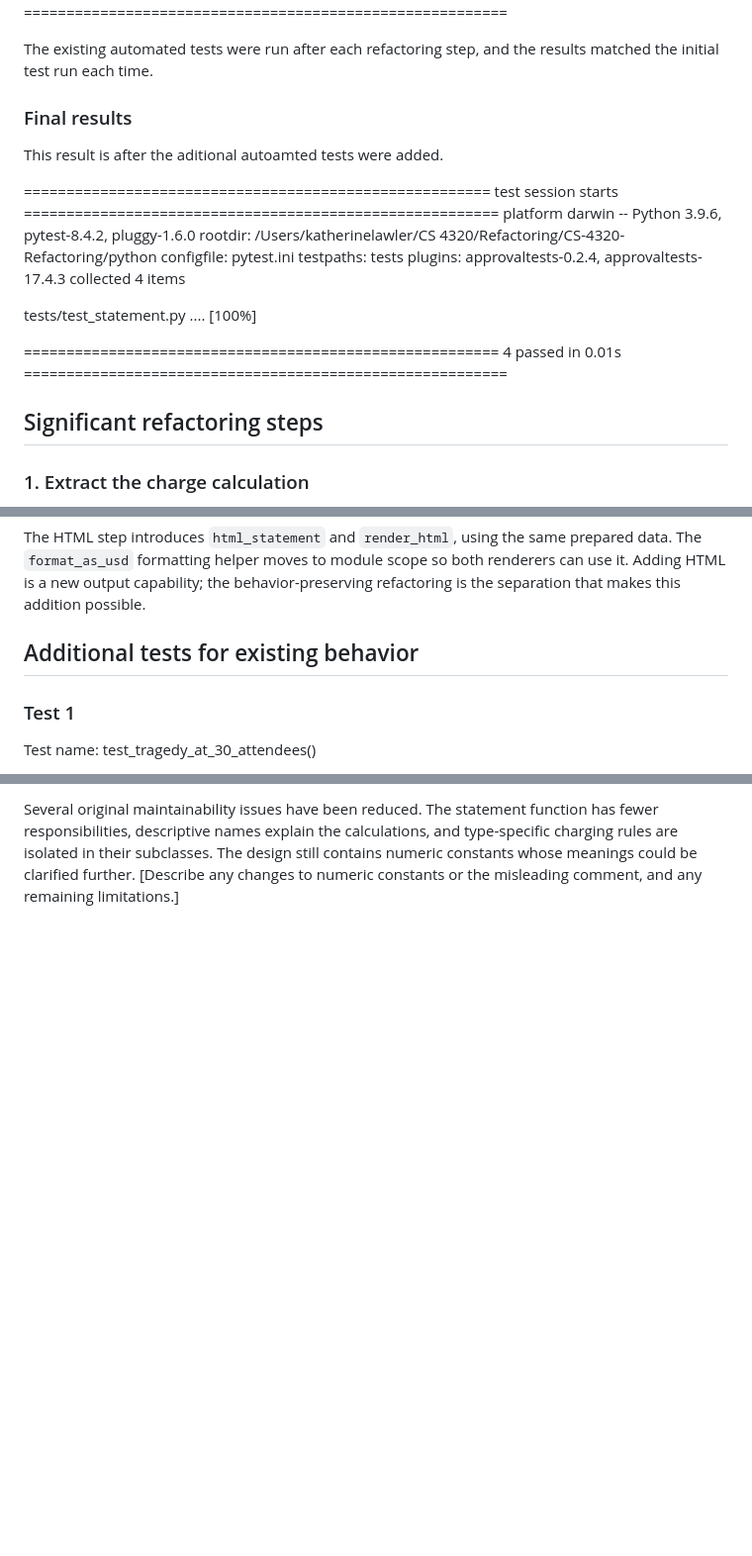
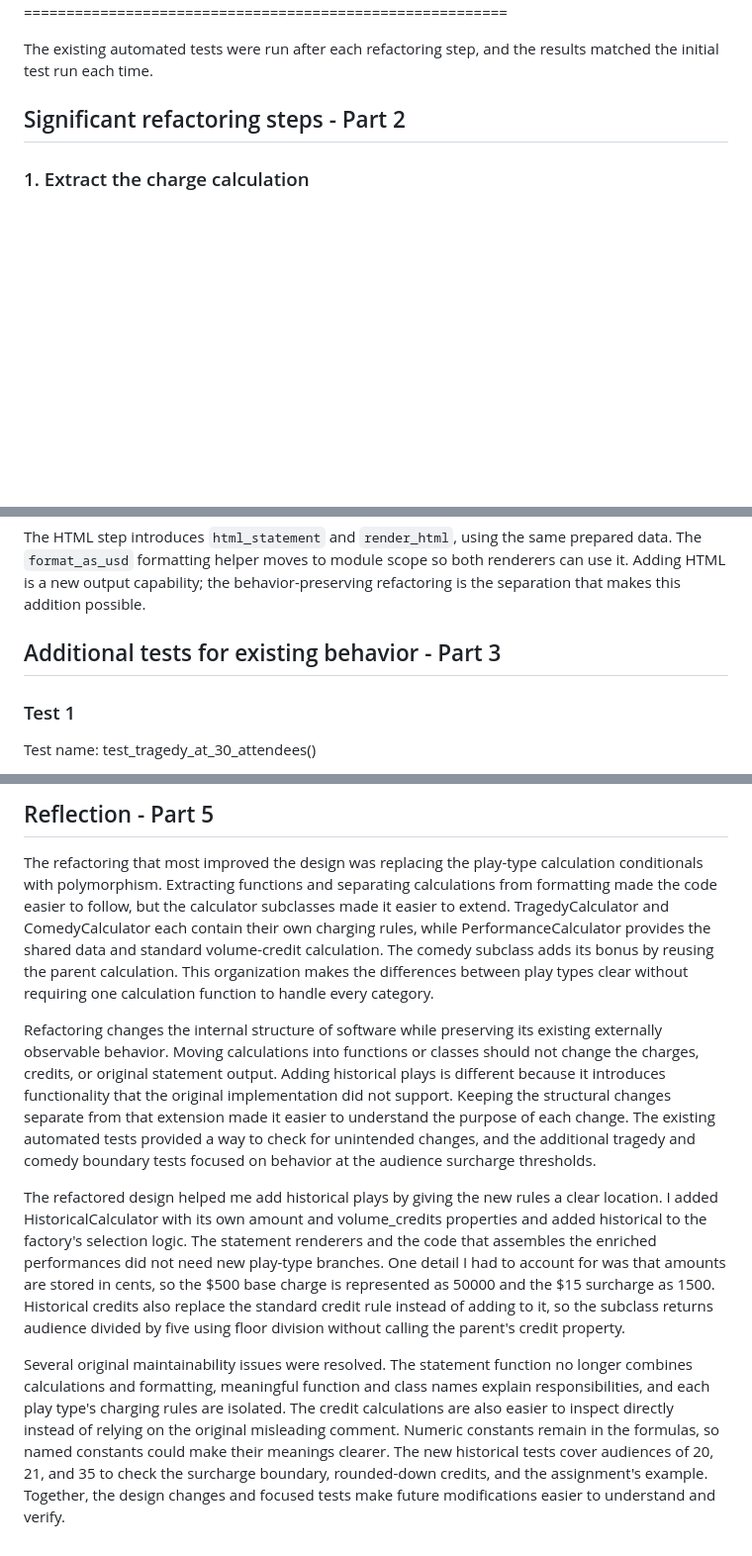
Before and after one commit to katiejane06/CS-4320-Refactoring, a Markdown page: python/README.md, 3 parts joined by grey strips. Shown at 99% size. Rendered like a GitHub page; blank space fills up the shorter version.

```diff
--- a/python/README.md
+++ b/python/README.md
@@ -72,23 +72,7 @@ tests/test_statement.py ..
 
 The existing automated tests were run after each refactoring step, and the results matched the initial test run each time.
 
-### Final results
-
-This result is after the aditional autoamted tests were added.
-
-======================================================= test session starts ========================================================
-platform darwin -- Python 3.9.6, pytest-8.4.2, pluggy-1.6.0
-rootdir: /Users/katherinelawler/CS 4320/Refactoring/CS-4320-Refactoring/python
-configfile: pytest.ini
-testpaths: tests
-plugins: approvaltests-0.2.4, approvaltests-17.4.3
-collected 4 items
-
-tests/test_statement.py ....                                                                                                 [100%]
-
-======================================================== 4 passed in 0.01s =========================================================
-
-## Significant refactoring steps
+## Significant refactoring steps - Part 2
 
 ### 1. Extract the charge calculation
 
@@ -185,7 +169,7 @@ JavaScript getters are represented with Python's `@property`, allowing the calcu
 
 The HTML step introduces `html_statement` and `render_html`, using the same prepared data. The `format_as_usd` formatting helper moves to module scope so both renderers can use it. Adding HTML is a new output capability; the behavior-preserving refactoring is the separation that makes this addition possible.
 
-## Additional tests for existing behavior
+## Additional tests for existing behavior - Part 3
 
 ### Test 1
 
@@ -243,2 +240,10 @@ Replacing the calculation conditionals with polymorphism also improves the desig
 
-Several original maintainability issues have been reduced. The statement function has fewer responsibilities, descriptive names explain the calculations, and type-specific charging rules are isolated in their subclasses. The design still contains numeric constants whose meanings could be clarified further. [Describe any changes to numeric constants or the misleading comment, and any remaining limitations.]
+## Reflection - Part 5
+
+The refactoring that most improved the design was replacing the play-type calculation conditionals with polymorphism. Extracting functions and separating calculations from formatting made the code easier to follow, but the calculator subclasses made it easier to extend. TragedyCalculator and ComedyCalculator each contain their own charging rules, while PerformanceCalculator provides the shared data and standard volume-credit calculation. The comedy subclass adds its bonus by reusing the parent calculation. This organization makes the differences between play types clear without requiring one calculation function to handle every category.
+
+Refactoring changes the internal structure of software while preserving its existing externally observable behavior. Moving calculations into functions or classes should not change the charges, credits, or original statement output. Adding historical plays is different because it introduces functionality that the original implementation did not support. Keeping the structural changes separate from that extension made it easier to understand the purpose of each change. The existing automated tests provided a way to check for unintended changes, and the additional tragedy and comedy boundary tests focused on behavior at the audience surcharge thresholds.
+
+The refactored design helped me add historical plays by giving the new rules a clear location. I added HistoricalCalculator with its own amount and volume_credits properties and added historical to the factory's selection logic. The statement renderers and the code that assembles the enriched performances did not need new play-type branches. One detail I had to account for was that amounts are stored in cents, so the $500 base charge is represented as 50000 and the $15 surcharge as 1500. Historical credits also replace the standard credit rule instead of adding to it, so the subclass returns audience divided by five using floor division without calling the parent's credit property.
+
+Several original maintainability issues were resolved. The statement function no longer combines calculations and formatting, meaningful function and class names explain responsibilities, and each play type's charging rules are isolated. The credit calculations are also easier to inspect directly instead of relying on the original misleading comment. Numeric constants remain in the formulas, so named constants could make their meanings clearer. The new historical tests cover audiences of 20, 21, and 35 to check the surcharge boundary, rounded-down credits, and the assignment's example. Together, the design changes and focused tests make future modifications easier to understand and verify.
```
Also changed, not shown: other parts of python/README.md (+36 -23 lines).
